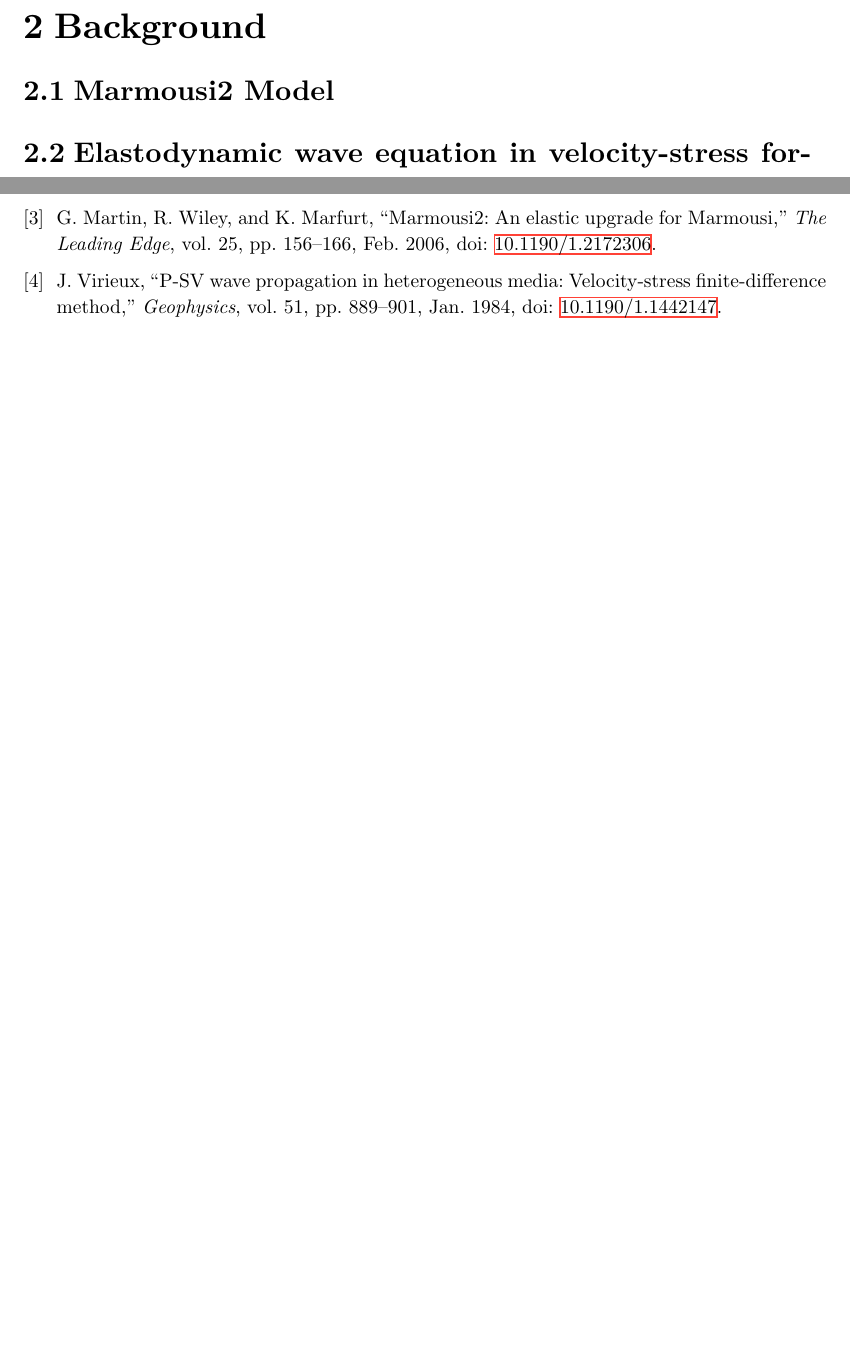
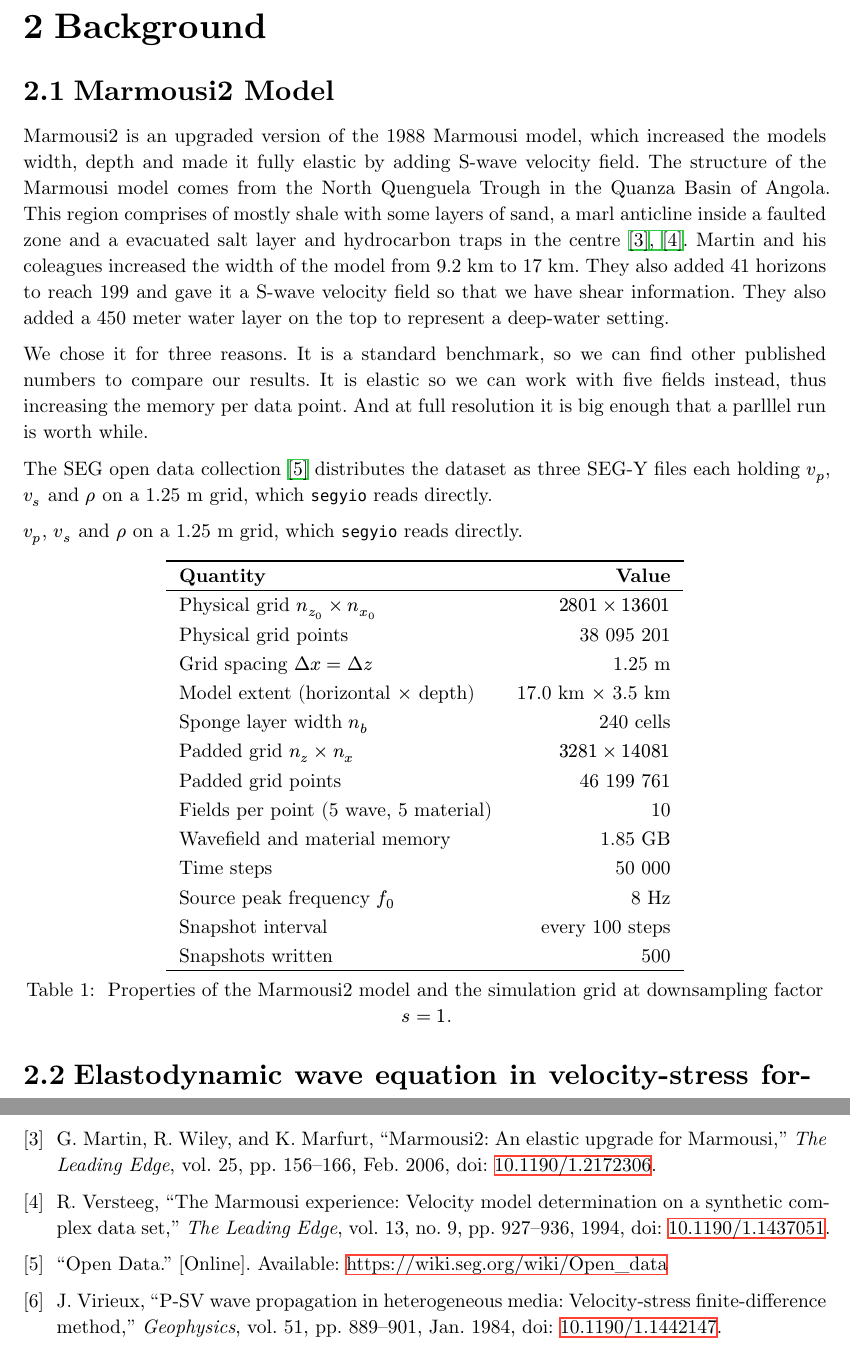
Before and after one commit to irlite/pchpc_typst, a Typst document (main.typ, which reads content/references.bib, content/template.typ): two parts of pages 7 and 20 of 20 before the commit and two parts of pages 7 and 21 of 21 after it, joined at a grey line, cut so that both start at the same text, the shorter picture padded with empty space. Compiled offline with Typst 0.15.

Commit message:
adding Maramousi2 background

```diff
--- a/content/references.bib
+++ b/content/references.bib
@@ -53,3 +53,17 @@
   year            = 1994,
   url             = "https://api.semanticscholar.org/CorpusID:58052736",
 }
+
+@article{versteeg1994,
+  author  = {Versteeg, Roelof},
+  title   = {The {Marmousi} experience: Velocity model determination on a
+             synthetic complex data set},
+  journal = {The Leading Edge},
+  volume  = {13},
+  number  = {9},
+  pages   = {927--936},
+  year    = {1994},
+  doi     = {10.1190/1.1437051}
+}
+
+@misc{segopendata,
@@ -55,0 +74,2 @@
+  url          = {https://wiki.seg.org/wiki/Open_data}
+}
--- a/content/template.typ
+++ b/content/template.typ
@@ -19,3 +19,14 @@ Finally, we will discuss these results and potential future work.
 
 = Background
 == Marmousi2 Model
+
+Marmousi2 is an upgraded version of the 1988 Marmousi model, which increased the models width, depth and made it fully elastic by adding S-wave velocity field. The structure of the Marmousi model comes from the North Quenguela Trough in the Quanza Basin of Angola. This region comprises of mostly shale with some layers of sand, a marl anticline inside a faulted zone and a evacuated salt layer and hydrocarbon traps in  the centre #cite(<martin2006>)  #cite(<versteeg1994>). Martin and his coleagues increased the width of the model from 9.2 km to 17 km. They also added 41 horizons to reach 199 and gave it a S-wave velocity field so that we have shear information. They also added a 450 meter water layer on the top to represent a deep-water setting.
+
+We chose it for three reasons. It is a standard benchmark, so we can find other published numbers to compare our results. It is elastic so we can work with five fields instead, thus increasing the memory per data point. And at full resolution it is big enough that a parlllel run is worth while.
+
+The SEG open data collection #cite(<segopendata>) distributes the dataset as three SEG-Y files each holding $v_p$, $v_s$ and $rho$ on a 1.25 m grid, which `segyio` reads directly.
+
+$v_p$, $v_s$ and $rho$ on a 1.25 m grid, which `segyio` reads directly.
+
+#figure(
+  table(
@@ -22,3 +42,25 @@ Finally, we will discuss these results and potential future work.
+    [Physical grid $n_(z_0) times n_(x_0)$], [$2801 times 13601$],
+    [Physical grid points], [38 095 201],
+    [Grid spacing $Delta x = Delta z$], [1.25 m],
+    [Model extent (horizontal $times$ depth)], [17.0 km $times$ 3.5 km],
+    [Sponge layer width $n_b$], [240 cells],
+    [Padded grid $n_z times n_x$], [$3281 times 14081$],
+    [Padded grid points], [46 199 761],
+    [Fields per point (5 wave, 5 material)], [10],
+    [Wavefield and material memory], [1.85 GB],
+    [Time steps], [50 000],
+    [Source peak frequency $f_0$], [8 Hz],
+    [Snapshot interval], [every 100 steps],
+    [Snapshots written], [500],
+
+    table.hline(stroke: 0.9pt),
+  ),
+  caption: [
+    Properties of the Marmousi2 model and the simulation grid at downsampling
+    factor $s = 1$.
+  ],
+) <tab-model>
+
 == Elastodynamic wave equation in velocity-stress formulation
 Ultimately, the data computed by the simulation represents the particle velocity at every point in the material at every timestep, which is used to visualize how the wave travels through the medium. Since the source and the receivers of interest are placed near the surface, the waves of interest primarily travel upward, so the velocity component of interest is the one aligned with that direction, the vertical velocity $v_z$. This also mirrors real seismic acquisition, where a receiver placed on the surface predominantly measures the vertical component of ground motion from an upward-arriving wave.
 
```
Also changed, not shown: content/references.bib (4 more changed lines), content/template.typ (9 more changed lines).
